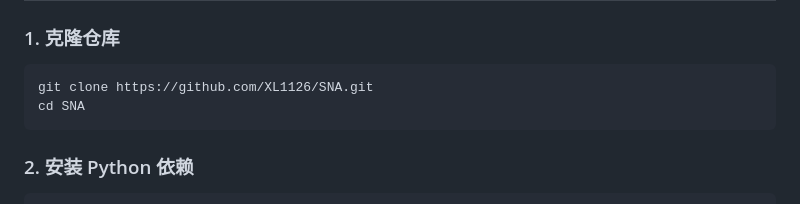
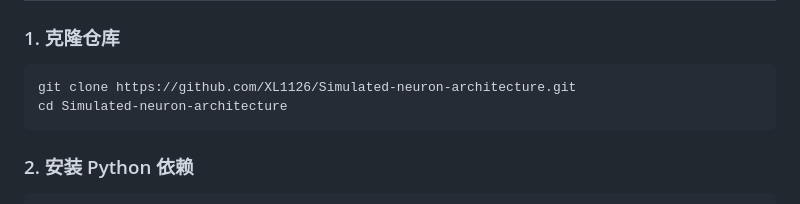
Before and after one commit to XL1126/Simulated-neuron-architecture, a Markdown page: README.md, the part around the change. GitHub-like rendering.

Commit message:
更新 README.md

````diff
--- a/README.md
+++ b/README.md
@@ -170,8 +170,8 @@ SNA/
 ### 1. 克隆仓库
 
 ```bash
-git clone https://github.com/XL1126/SNA.git
-cd SNA
+git clone https://github.com/XL1126/Simulated-neuron-architecture.git
+cd Simulated-neuron-architecture
 ```
 
 ### 2. 安装 Python 依赖
````
